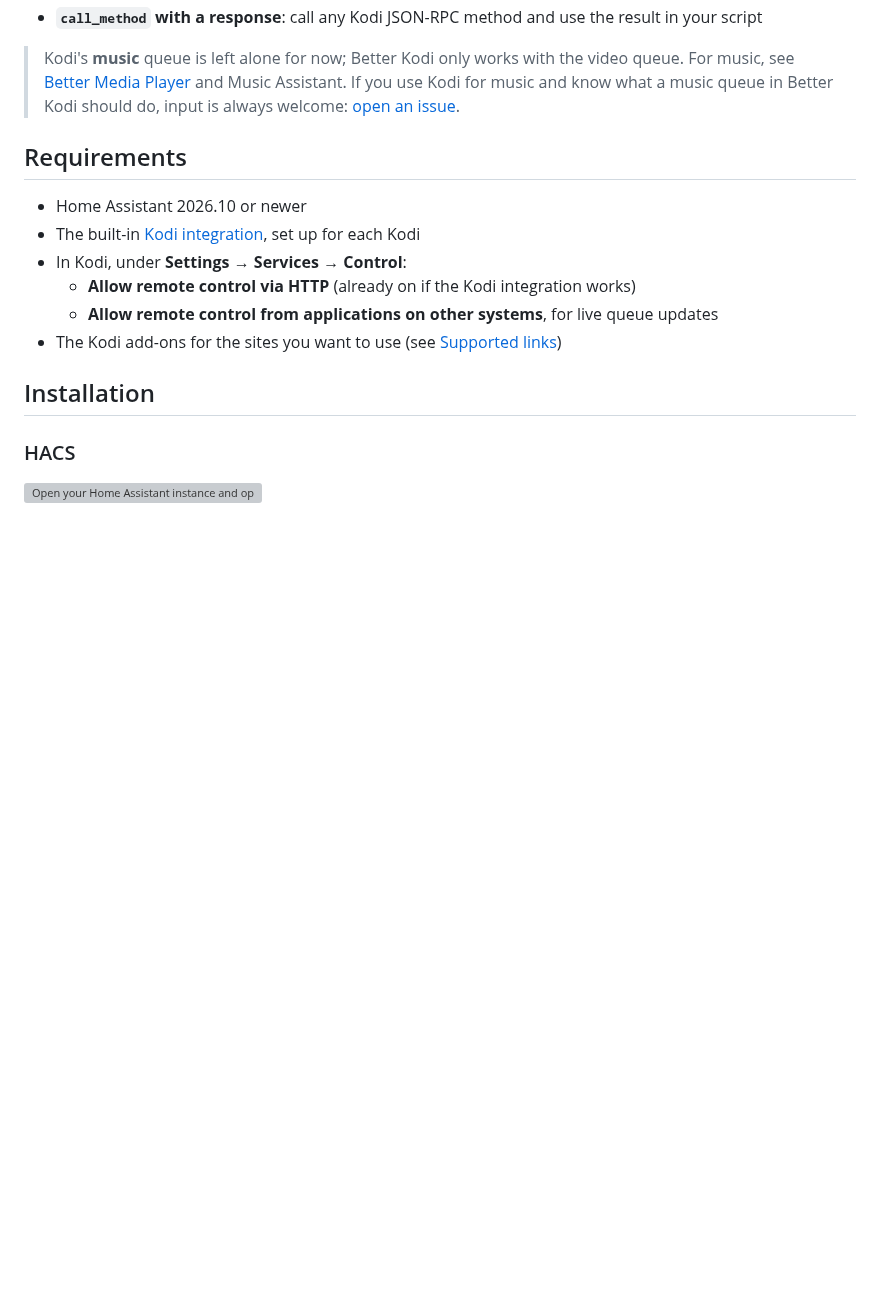
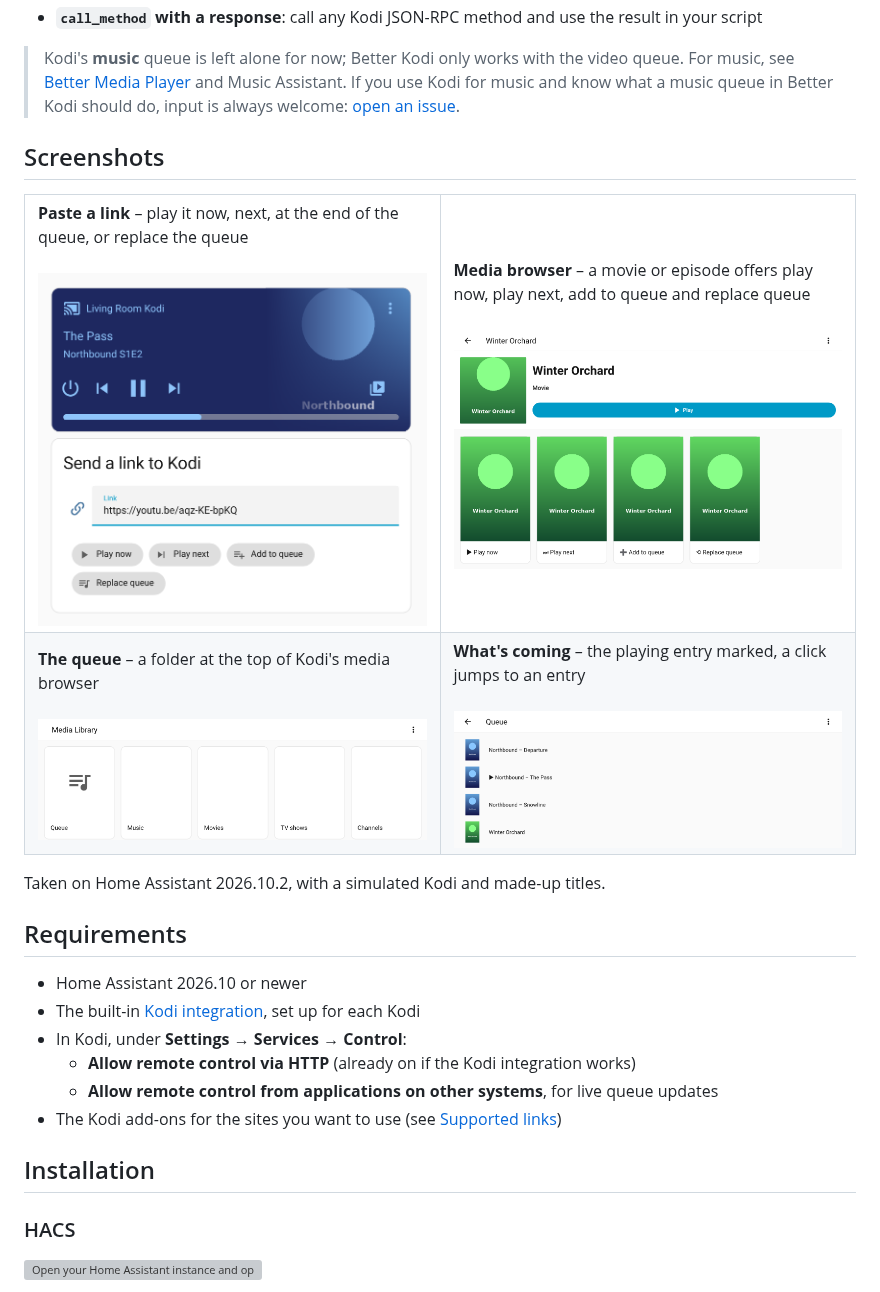
Before and after one commit to financelurker/ha-better-kodi, a Markdown page: README.md, the part around one of its changes. Drawn GitHub-style; pictures changed too: docs/images/choices.png (added), docs/images/dashboard.png (added), docs/images/media-browser.png (added); blank space fills up the shorter version; grey boxes are pictures that could not be loaded.

```diff
--- a/README.md
+++ b/README.md
@@ -12,6 +12,21 @@ Better Kodi does not replace the built-in Kodi integration. It sits on top of it
 - **`call_method` with a response**: call any Kodi JSON-RPC method and use the result in your script
 
 > Kodi's **music** queue is left alone for now; Better Kodi only works with the video queue. For music, see [Better Media Player](https://github.com/financelurker/ha-better-media-player) and Music Assistant. If you use Kodi for music and know what a music queue in Better Kodi should do, input is always welcome: [open an issue](https://github.com/financelurker/ha-better-kodi/issues).
+
+## Screenshots
+
+<table>
+<tr>
+<td width="50%" valign="top"><b>Paste a link</b> – play it now, next, at the end of the queue, or replace the queue<br><br><img src="https://raw.githubusercontent.com/financelurker/ha-better-kodi/main/docs/images/dashboard.png?v=2b9f3abd41" alt="Dashboard with Kodi's media card, a link field and four buttons"></td>
+<td width="50%" valign="top"><b>Media browser</b> – a movie or episode offers play now, play next, add to queue and replace queue<br><br><img src="https://raw.githubusercontent.com/financelurker/ha-better-kodi/main/docs/images/choices.png?v=25357c890e" alt="Media browser: a movie with Play now, Play next, Add to queue and Replace queue"></td>
+</tr>
+<tr>
+<td width="50%" valign="top"><b>The queue</b> – a folder at the top of Kodi's media browser<br><br><img src="https://raw.githubusercontent.com/financelurker/ha-better-kodi/main/docs/images/media-browser.png?v=c60a3f2509" alt="Media browser: the Queue folder next to Kodi's library"></td>
+<td width="50%" valign="top"><b>What's coming</b> – the playing entry marked, a click jumps to an entry<br><br><img src="https://raw.githubusercontent.com/financelurker/ha-better-kodi/main/docs/images/queue.png?v=ed7f7ec221" alt="The queue with the playing entry marked"></td>
+</tr>
+</table>
+
+Taken on Home Assistant 2026.10.2, with a simulated Kodi and made-up titles.
 
 ## Requirements
 
```
Also changed, not shown: other parts of README.md (+8 -0 lines), CONTRIBUTING.md (+1 -0 lines), scripts/screenshots/README.md (added, +47 -0 lines), docs/images/device.png (added), docs/images/options.png (added), 6 other files.
